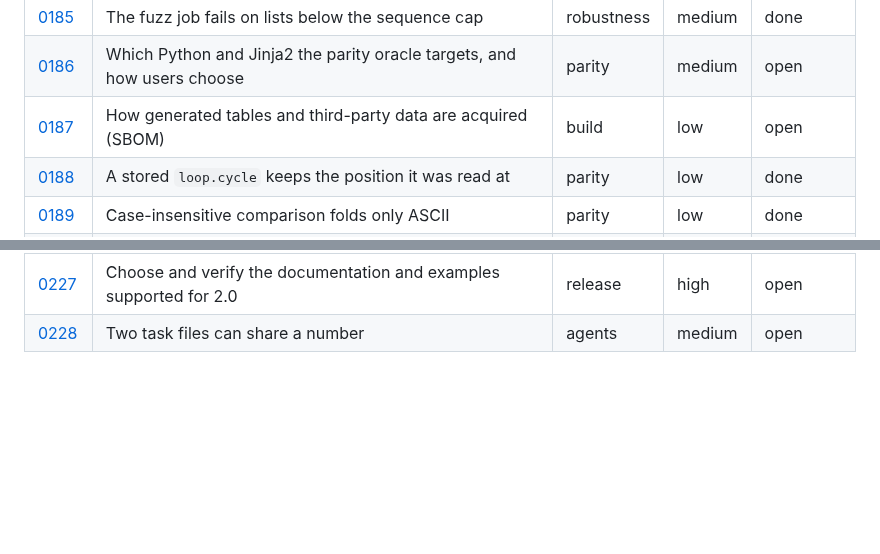
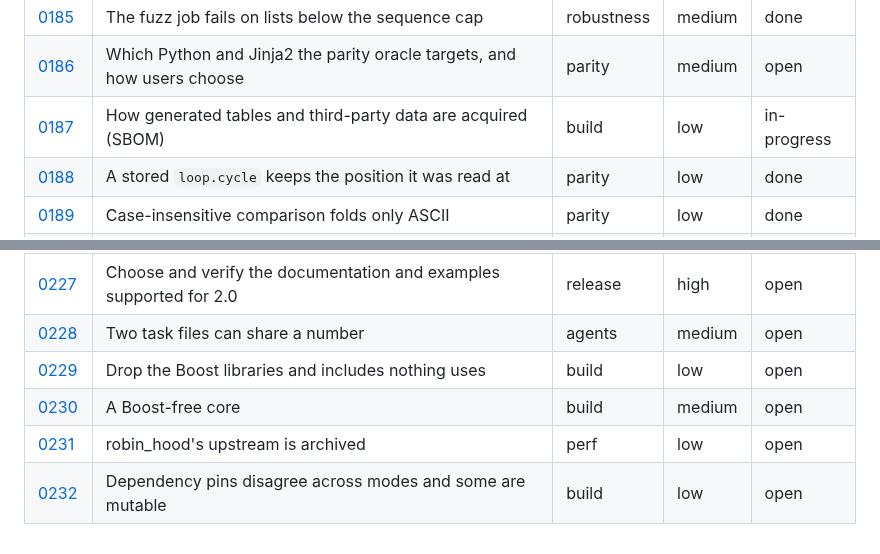
Before and after one commit to jinja2cpp/Jinja2Cpp, a Markdown page: docs/tasks/README.md, 2 parts joined by grey strips. GitHub-like rendering; blank space fills up the shorter version.

Commit message:
Regenerate task index after the SBOM audit (0187, 0229-0232)
Co-Authored-By: Claude Sonnet 5.5 <noreply@anthropic.com>
Claude-Session: https://claude.ai/code/session_01DTQTriEsFrrBgcYNKDUUF4

```diff
--- a/docs/tasks/README.md
+++ b/docs/tasks/README.md
@@ -256,7 +256,7 @@ files go under `touches` (0012 and 0024 each rewrite about a hundred rows).
 | [0184](0184-gcc13-sanitizer-stringop-overflow.md) | The GCC 13 sanitizer build fails with -Wstringop-overflow | build | low | open |
 | [0185](0185-fuzz-oom-below-sequence-cap.md) | The fuzz job fails on lists below the sequence cap | robustness | medium | done |
 | [0186](0186-python-oracle-target.md) | Which Python and Jinja2 the parity oracle targets, and how users choose | parity | medium | open |
-| [0187](0187-generated-data-acquisition.md) | How generated tables and third-party data are acquired (SBOM) | build | low | open |
+| [0187](0187-generated-data-acquisition.md) | How generated tables and third-party data are acquired (SBOM) | build | low | in-progress |
 | [0188](0188-stored-loop-cycle-follows-loop.md) | A stored `loop.cycle` keeps the position it was read at | parity | low | done |
 | [0189](0189-casefold-non-ascii.md) | Case-insensitive comparison folds only ASCII | parity | low | done |
 | [0190](0190-sameas-arity-unique-unhashable.md) | `sameas` takes any number of arguments, `unique` takes unhashable items | parity | low | done |
@@ -296,3 +296,7 @@ files go under `touches` (0012 and 0024 each rewrite about a hundred rows).
 | [0226](0226-license-metadata-and-distribution.md) | Reconcile package license metadata and ship required notices | release | high | open |
 | [0227](0227-supported-docs-and-example-surface.md) | Choose and verify the documentation and examples supported for 2.0 | release | high | open |
 | [0228](0228-task-number-uniqueness.md) | Two task files can share a number | agents | medium | open |
+| [0229](0229-unused-boost-components.md) | Drop the Boost libraries and includes nothing uses | build | low | open |
+| [0230](0230-boost-free-core.md) | A Boost-free core | build | medium | open |
+| [0231](0231-robin-hood-successor.md) | robin_hood's upstream is archived | perf | low | open |
+| [0232](0232-dependency-pin-drift.md) | Dependency pins disagree across modes and some are mutable | build | low | open |
```
